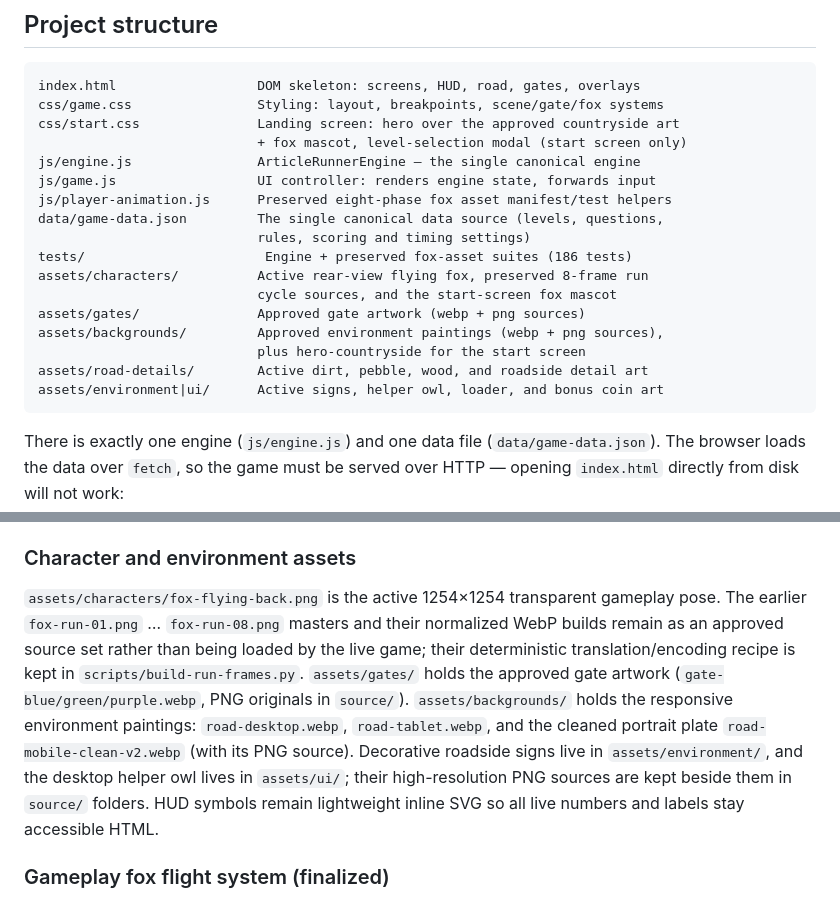
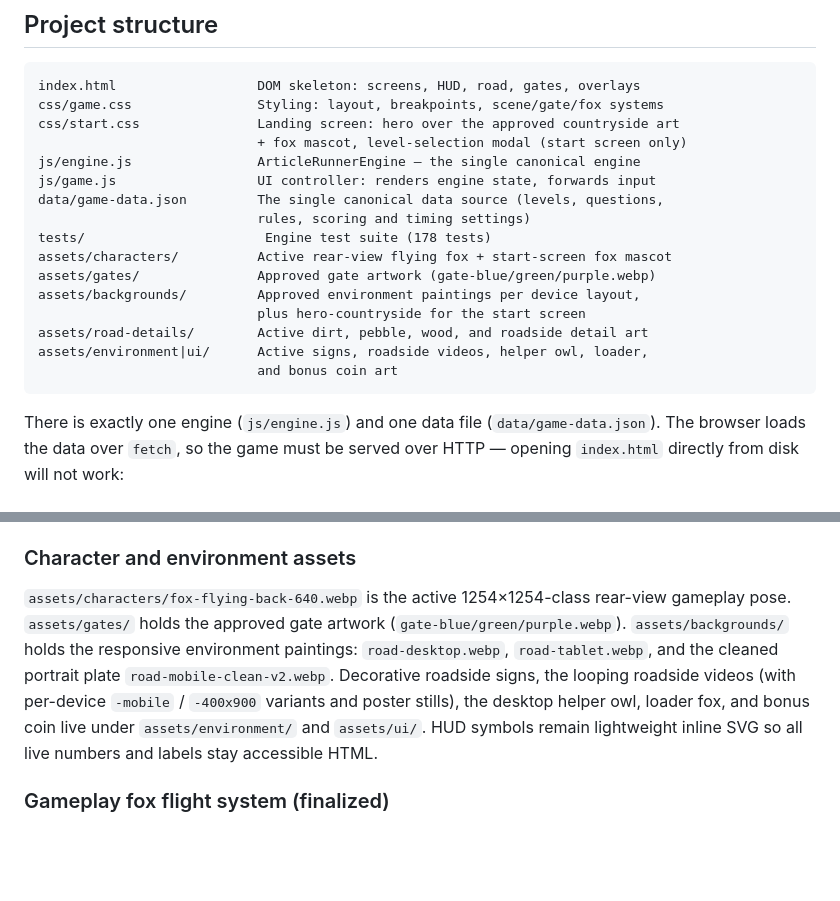
Before and after one commit to tkatek/Definite-Dash-game, a Markdown page: README.md, 2 parts joined by grey strips. Drawn GitHub-style; blank space fills up the shorter version.

Commit message:
chore: update README to reflect asset organization and remove deprecated references

````diff
--- a/README.md
+++ b/README.md
@@ -18,17 +18,16 @@ css/start.css               Landing screen: hero over the approved countryside a
                             + fox mascot, level-selection modal (start screen only)
 js/engine.js                ArticleRunnerEngine — the single canonical engine
 js/game.js                  UI controller: renders engine state, forwards input
-js/player-animation.js      Preserved eight-phase fox asset manifest/test helpers
 data/game-data.json         The single canonical data source (levels, questions,
                             rules, scoring and timing settings)
-tests/                       Engine + preserved fox-asset suites (186 tests)
-assets/characters/          Active rear-view flying fox, preserved 8-frame run
-                            cycle sources, and the start-screen fox mascot
-assets/gates/               Approved gate artwork (webp + png sources)
-assets/backgrounds/         Approved environment paintings (webp + png sources),
+tests/                       Engine test suite (178 tests)
+assets/characters/          Active rear-view flying fox + start-screen fox mascot
+assets/gates/               Approved gate artwork (gate-blue/green/purple.webp)
+assets/backgrounds/         Approved environment paintings per device layout,
                             plus hero-countryside for the start screen
 assets/road-details/        Active dirt, pebble, wood, and roadside detail art
-assets/environment|ui/      Active signs, helper owl, loader, and bonus coin art
+assets/environment|ui/      Active signs, roadside videos, helper owl, loader,
+                            and bonus coin art
 ```
 
 There is exactly one engine (`js/engine.js`) and one data file
@@ -81,20 +80,15 @@ and gameplay is unaffected.
 
 ### Character and environment assets
 
-`assets/characters/fox-flying-back.png` is the active 1254×1254 transparent
-gameplay pose. The earlier `fox-run-01.png` … `fox-run-08.png` masters and their
-normalized WebP builds remain as an approved source set rather than being
-loaded by the live game; their deterministic translation/encoding recipe is
-kept in `scripts/build-run-frames.py`. `assets/gates/` holds the approved gate
-artwork
-(`gate-blue/green/purple.webp`, PNG originals in `source/`).
-`assets/backgrounds/` holds the responsive environment paintings:
-`road-desktop.webp`, `road-tablet.webp`, and the cleaned portrait plate
-`road-mobile-clean-v2.webp` (with its PNG source). Decorative roadside signs
-live in `assets/environment/`, and the desktop helper owl lives in
-`assets/ui/`; their high-resolution PNG sources are kept beside them in
-`source/` folders. HUD symbols remain lightweight inline SVG so all live
-numbers and labels stay accessible HTML.
+`assets/characters/fox-flying-back-640.webp` is the active 1254×1254-class
+rear-view gameplay pose. `assets/gates/` holds the approved gate artwork
+(`gate-blue/green/purple.webp`). `assets/backgrounds/` holds the responsive
+environment paintings: `road-desktop.webp`, `road-tablet.webp`, and the cleaned
+portrait plate `road-mobile-clean-v2.webp`. Decorative roadside signs, the
+looping roadside videos (with per-device `-mobile` / `-400x900` variants and
+poster stills), the desktop helper owl, loader fox, and bonus coin live under
+`assets/environment/` and `assets/ui/`. HUD symbols remain lightweight inline
+SVG so all live numbers and labels stay accessible HTML.
 
 ### Gameplay fox flight system (finalized)
 
````
